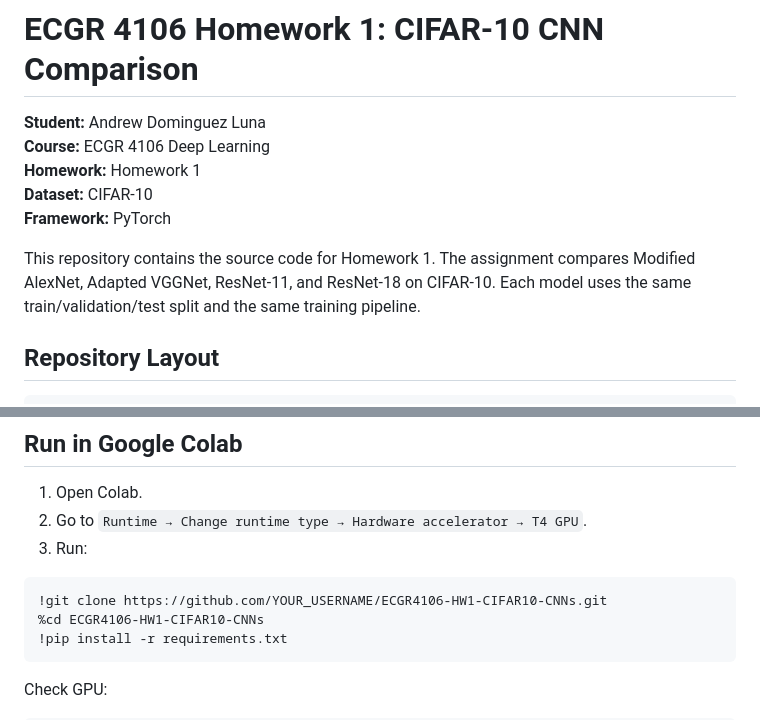
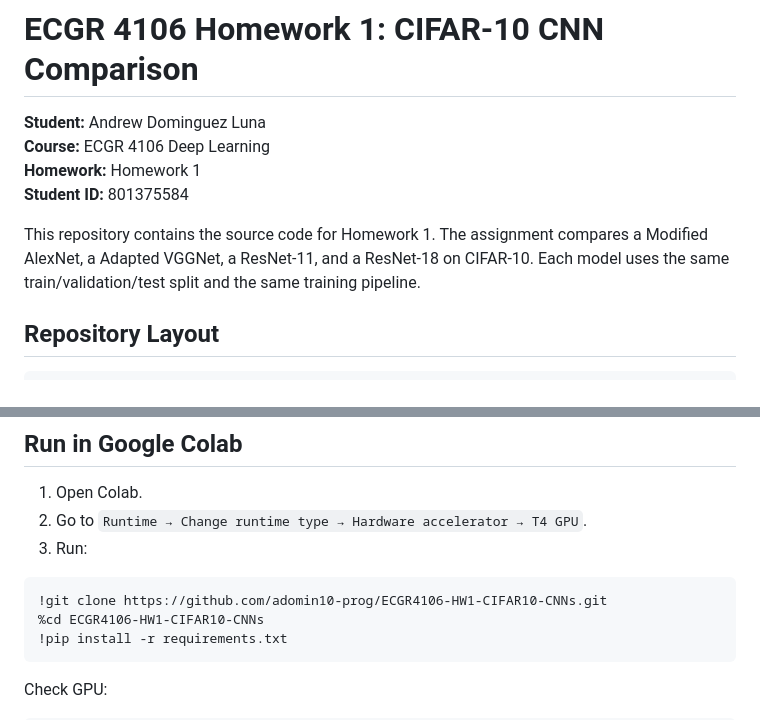
Before and after one commit to adomin10-prog/ECGR4106-HW--CIFAR10-CNNs, a Markdown page: ECGR4106-HW1-CIFAR10-CNNs/README.md, 2 parts joined by grey strips. Drawn GitHub-style.

````diff
--- a/ECGR4106-HW1-CIFAR10-CNNs/README.md
+++ b/ECGR4106-HW1-CIFAR10-CNNs/README.md
@@ -3,10 +3,9 @@
 **Student:** Andrew Dominguez Luna
 **Course:** ECGR 4106 Deep Learning
 **Homework:** Homework 1
-**Dataset:** CIFAR-10
-**Framework:** PyTorch
+**Student ID:** 801375584
 
-This repository contains the source code for Homework 1. The assignment compares Modified AlexNet, Adapted VGGNet, ResNet-11, and ResNet-18 on CIFAR-10. Each model uses the same train/validation/test split and the same training pipeline.
+This repository contains the source code for Homework 1. The assignment compares a Modified AlexNet, a Adapted VGGNet, a ResNet-11, and a ResNet-18 on CIFAR-10. Each model uses the same train/validation/test split and the same training pipeline.
 
 ## Repository Layout
 
@@ -68,7 +67,7 @@ Random seed: `42`
 3. Run:
 
 ```python
-!git clone https://github.com/YOUR_USERNAME/ECGR4106-HW1-CIFAR10-CNNs.git
+!git clone https://github.com/adomin10-prog/ECGR4106-HW1-CIFAR10-CNNs.git
 %cd ECGR4106-HW1-CIFAR10-CNNs
 !pip install -r requirements.txt
 ```
````
